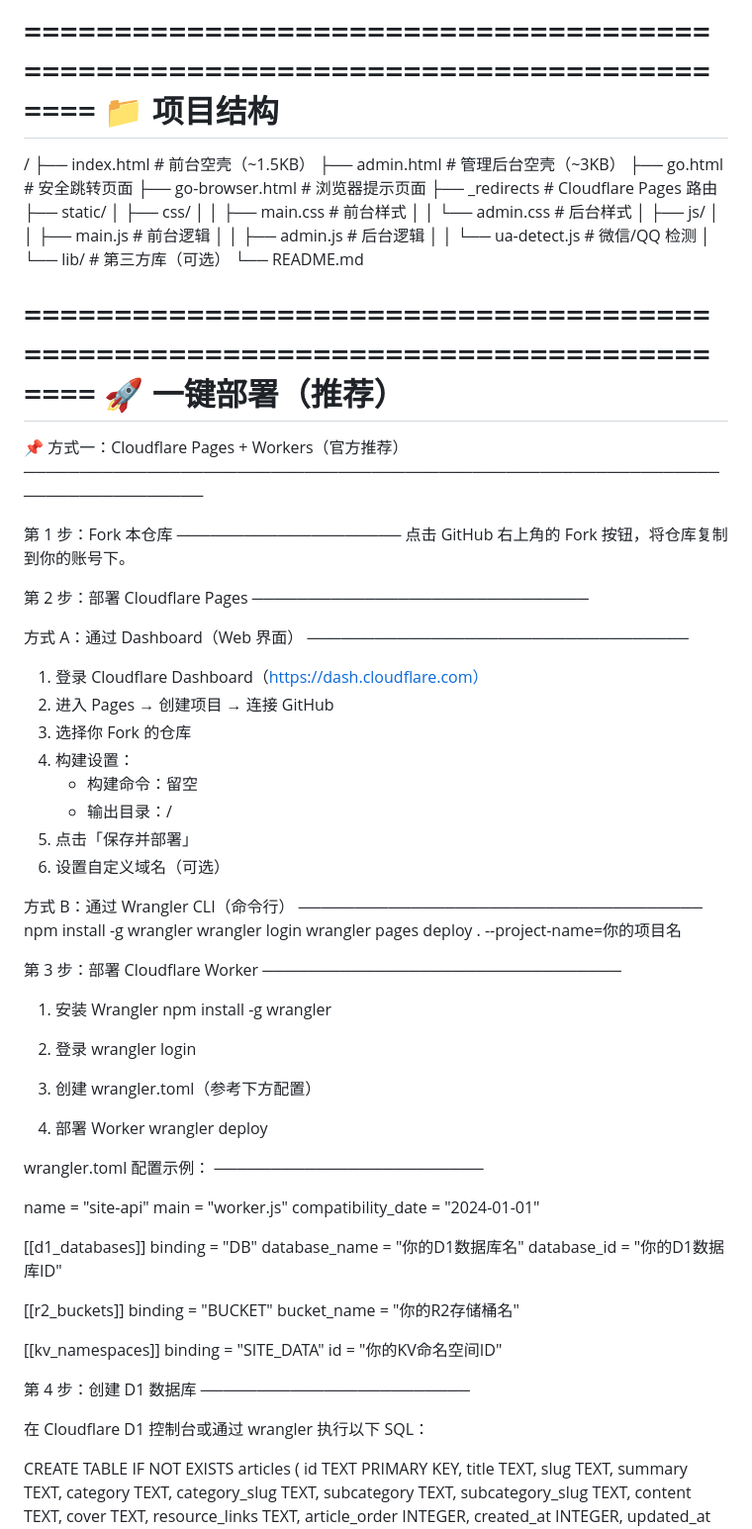
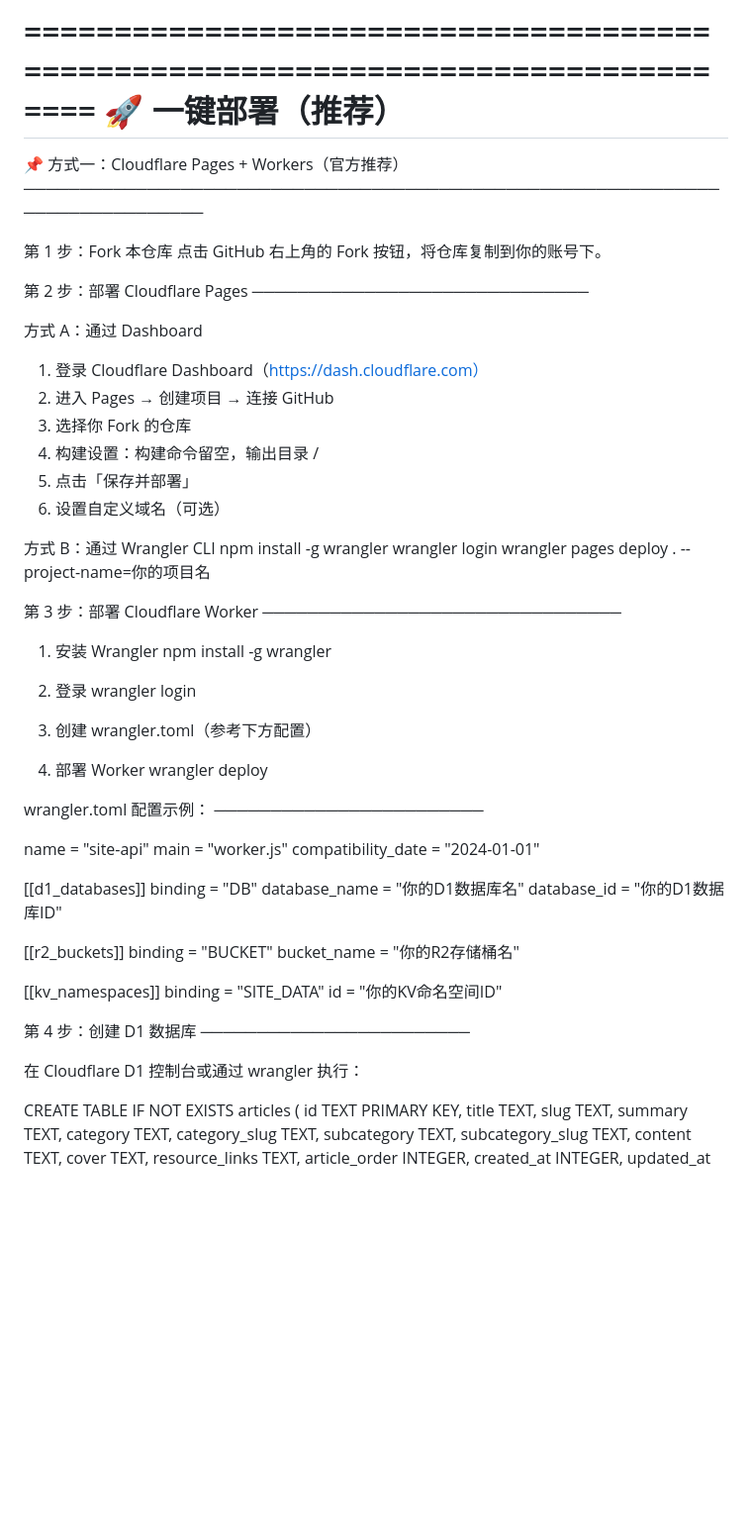
Before and after one commit to 9llll/MoCi-Flare-Blog, a Markdown page: README.md, the part around one of its changes. Shown at 99% size. Rendered like a GitHub page; blank space fills up the shorter version.

```diff
--- a/README.md
+++ b/README.md
@@ -35,28 +35,6 @@
 
 
 ================================================================================
-                         📁 项目结构
-================================================================================
-
-  /
-  ├── index.html                    # 前台空壳（~1.5KB）
-  ├── admin.html                    # 管理后台空壳（~3KB）
-  ├── go.html                       # 安全跳转页面
-  ├── go-browser.html               # 浏览器提示页面
-  ├── _redirects                    # Cloudflare Pages 路由
-  ├── static/
-  │   ├── css/
-  │   │   ├── main.css              # 前台样式
-  │   │   └── admin.css             # 后台样式
-  │   ├── js/
-  │   │   ├── main.js               # 前台逻辑
-  │   │   ├── admin.js              # 后台逻辑
-  │   │   └── ua-detect.js          # 微信/QQ 检测
-  │   └── lib/                      # 第三方库（可选）
-  └── README.md
-
-
-================================================================================
                       🚀 一键部署（推荐）
 ================================================================================
 
@@ -65,26 +43,21 @@
   ──────────────────────────────────────────────────────────────────────────────
 
   第 1 步：Fork 本仓库
-  ────────────────────
   点击 GitHub 右上角的 Fork 按钮，将仓库复制到你的账号下。
 
 
   第 2 步：部署 Cloudflare Pages
   ──────────────────────────────
 
-  方式 A：通过 Dashboard（Web 界面）
-  ──────────────────────────────────
+  方式 A：通过 Dashboard
   1. 登录 Cloudflare Dashboard（https://dash.cloudflare.com）
   2. 进入 Pages → 创建项目 → 连接 GitHub
   3. 选择你 Fork 的仓库
-  4. 构建设置：
-     - 构建命令：留空
-     - 输出目录：/
+  4. 构建设置：构建命令留空，输出目录 /
   5. 点击「保存并部署」
   6. 设置自定义域名（可选）
 
-  方式 B：通过 Wrangler CLI（命令行）
-  ────────────────────────────────────
+  方式 B：通过 Wrangler CLI
   npm install -g wrangler
   wrangler login
   wrangler pages deploy . --project-name=你的项目名
@@ -100,6 +73,7 @@
   wrangler login
 
   3. 创建 wrangler.toml（参考下方配置）
+
   4. 部署 Worker
   wrangler deploy
 
@@ -128,7 +102,7 @@
   第 4 步：创建 D1 数据库
   ────────────────────────
 
-  在 Cloudflare D1 控制台或通过 wrangler 执行以下 SQL：
+  在 Cloudflare D1 控制台或通过 wrangler 执行：
 
   CREATE TABLE IF NOT EXISTS articles (
       id TEXT PRIMARY KEY,
```
Also changed, not shown: other parts of README.md (+12 -145 lines).
